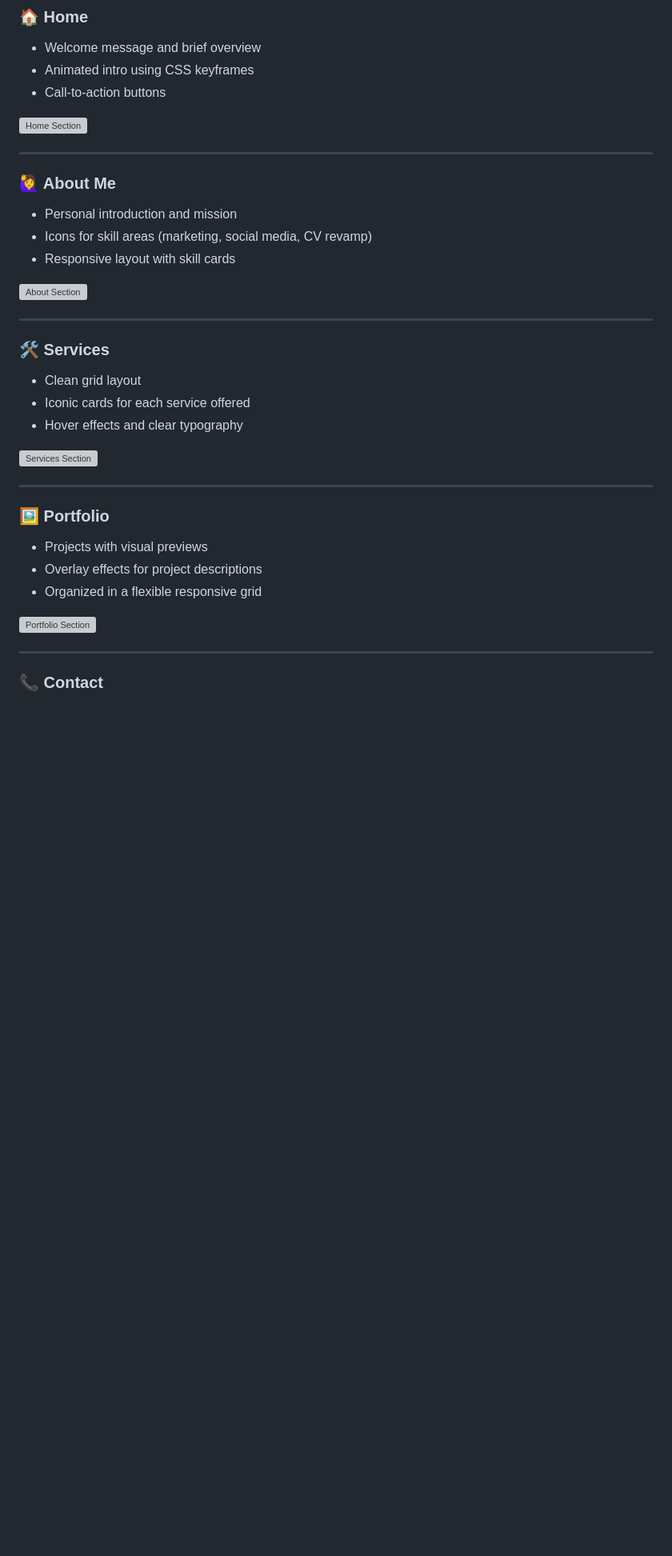
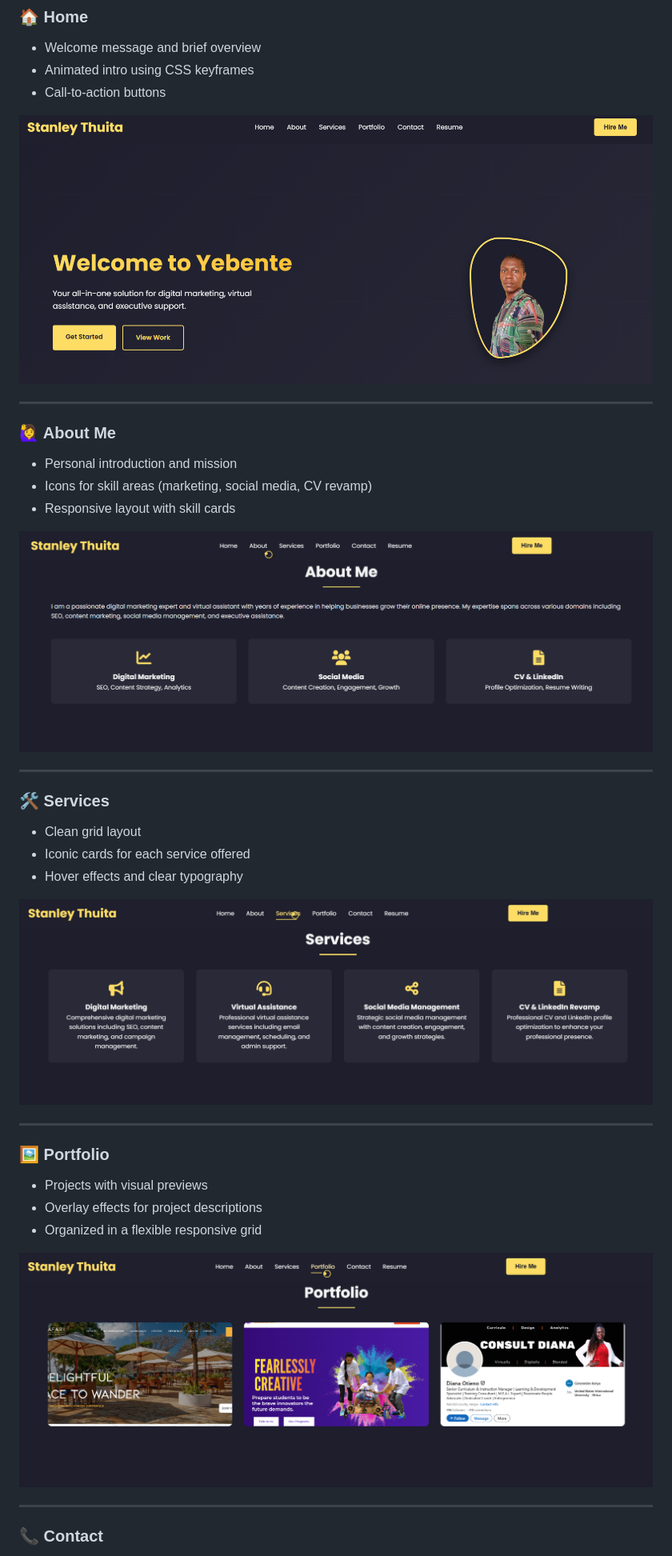
Before and after one commit to yebente/yebente.github.io, a Markdown page: README.md, the part around the change printed below. Shown: that part at 80% size. Rendered like a GitHub page; blank space fills up the shorter version; grey boxes are pictures that could not be loaded.

```diff
--- a/README.md
+++ b/README.md
@@ -51,7 +51,7 @@ Welcome to the **Yebente** professional portfolio — a dynamic and responsive p
 - Animated intro using CSS keyframes
 - Call-to-action buttons
 
-![Home Section](images/readme/home.png)
+![Home Section](images/home.png)
 
 
 ---
@@ -61,7 +61,7 @@ Welcome to the **Yebente** professional portfolio — a dynamic and responsive p
 - Icons for skill areas (marketing, social media, CV revamp)
 - Responsive layout with skill cards
 
-![About Section](images/readme/about.png)
+![About Section](images/about.png)
 
 ---
 
@@ -70,7 +70,7 @@ Welcome to the **Yebente** professional portfolio — a dynamic and responsive p
 - Iconic cards for each service offered
 - Hover effects and clear typography
 
-![Services Section](images/readme/services.png)
+![Services Section](images/services.png)
 
 ---
 
@@ -79,7 +79,7 @@ Welcome to the **Yebente** professional portfolio — a dynamic and responsive p
 - Overlay effects for project descriptions
 - Organized in a flexible responsive grid
 
-![Portfolio Section](images/readme/portfolio.png)
+![Portfolio Section](images/portfolio.png)
 
 ---
 
```
Also changed, not shown: other parts of README.md (+6 -6 lines).
